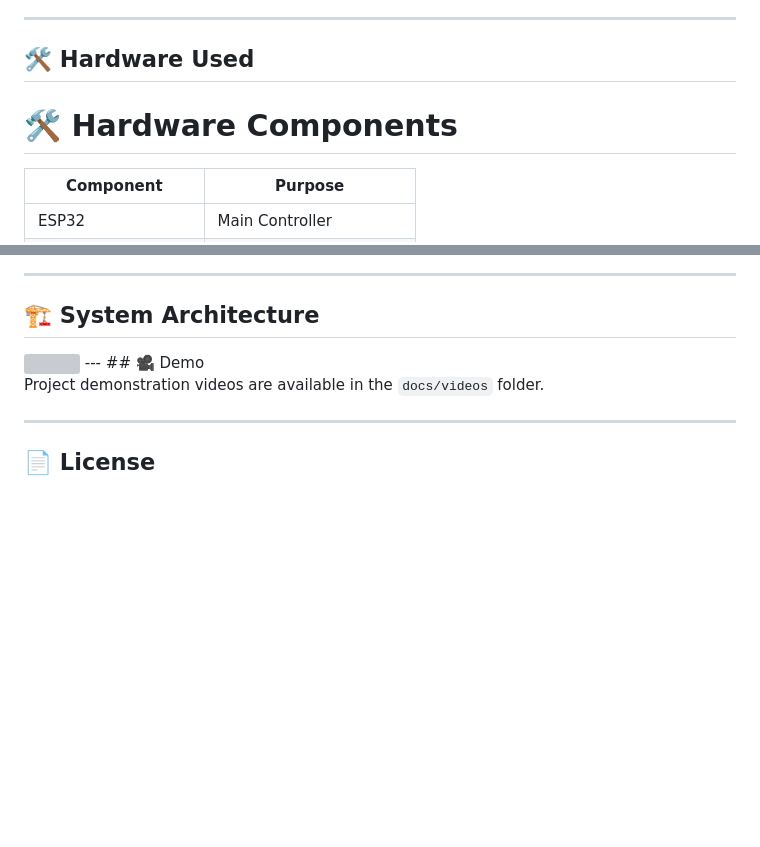
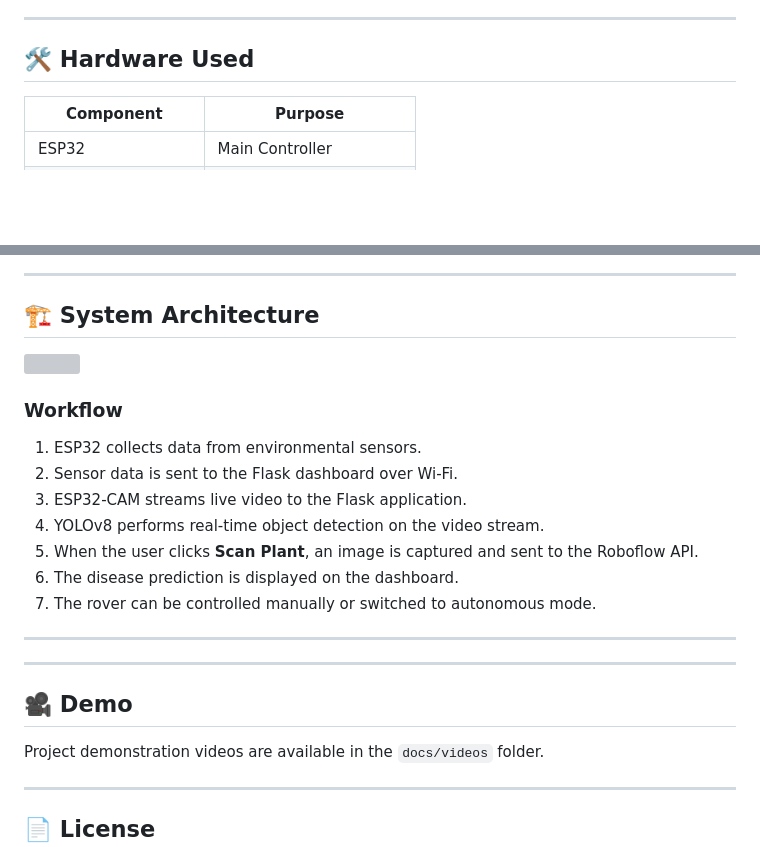
Before and after one commit to shayak-98/AGRO-VATORS, a Markdown page: README.md, 2 parts joined by grey strips. GitHub-like rendering; blank space fills up the shorter version; grey boxes are pictures that could not be loaded.

```diff
--- a/README.md
+++ b/README.md
@@ -41,7 +41,6 @@ AGRO-VATORS is an intelligent farming rover designed to assist farmers by monito
 
 ## 🛠️ Hardware Used
 
-# 🛠️ Hardware Components
 
 | Component | Purpose |
 |-----------|---------|
@@ -162,6 +161,18 @@ python app.py
 ## 🏗️ System Architecture
 
 <img src="docs/diagrams/system_architecture.png" width="900">
+
+### Workflow
+
+1. ESP32 collects data from environmental sensors.
+2. Sensor data is sent to the Flask dashboard over Wi-Fi.
+3. ESP32-CAM streams live video to the Flask application.
+4. YOLOv8 performs real-time object detection on the video stream.
+5. When the user clicks **Scan Plant**, an image is captured and sent to the Roboflow API.
+6. The disease prediction is displayed on the dashboard.
+7. The rover can be controlled manually or switched to autonomous mode.
+
+---
 ---
 ## 🎥 Demo
 
```
